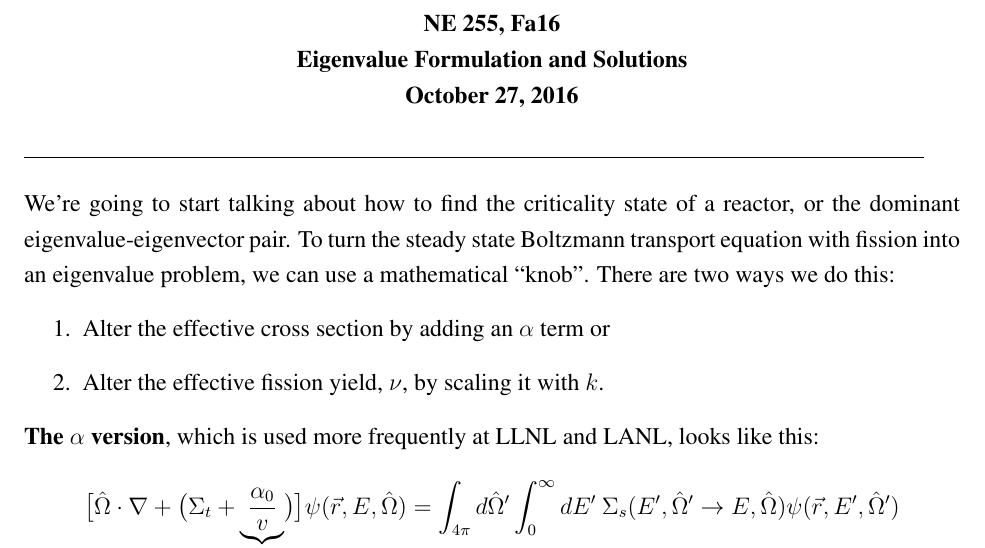
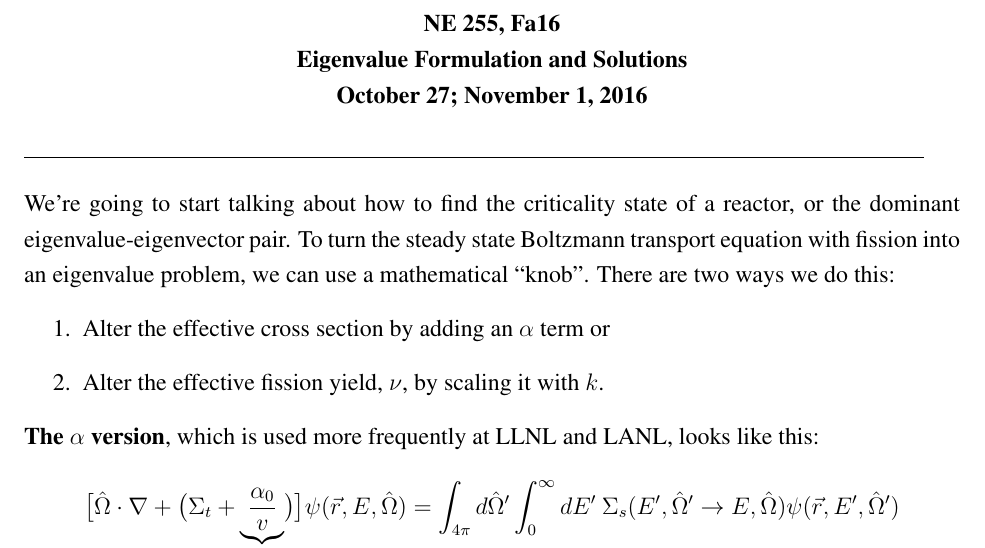
Before and after one commit to rachelslaybaugh/NE255, a LaTeX document (06-eigenvalue/06-eigenvalue.tex): part of page 1 of 9, cut so that both start at the same text. Compiled offline with pdfLaTeX.

Commit message:
one small tweak.:

```diff
--- a/06-eigenvalue/06-eigenvalue.tex
+++ b/06-eigenvalue/06-eigenvalue.tex
@@ -61,7 +61,7 @@
 \begin{center}
 {\bf NE 255, Fa16 \\
 Eigenvalue Formulation and Solutions\\
-October 27, 2016}
+October 27; November 1, 2016}
 \end{center}
 
 \setlength{\unitlength}{1in}
```
Also changed, not shown: 06-eigenvalue/06-eigenvalue.pdf.
